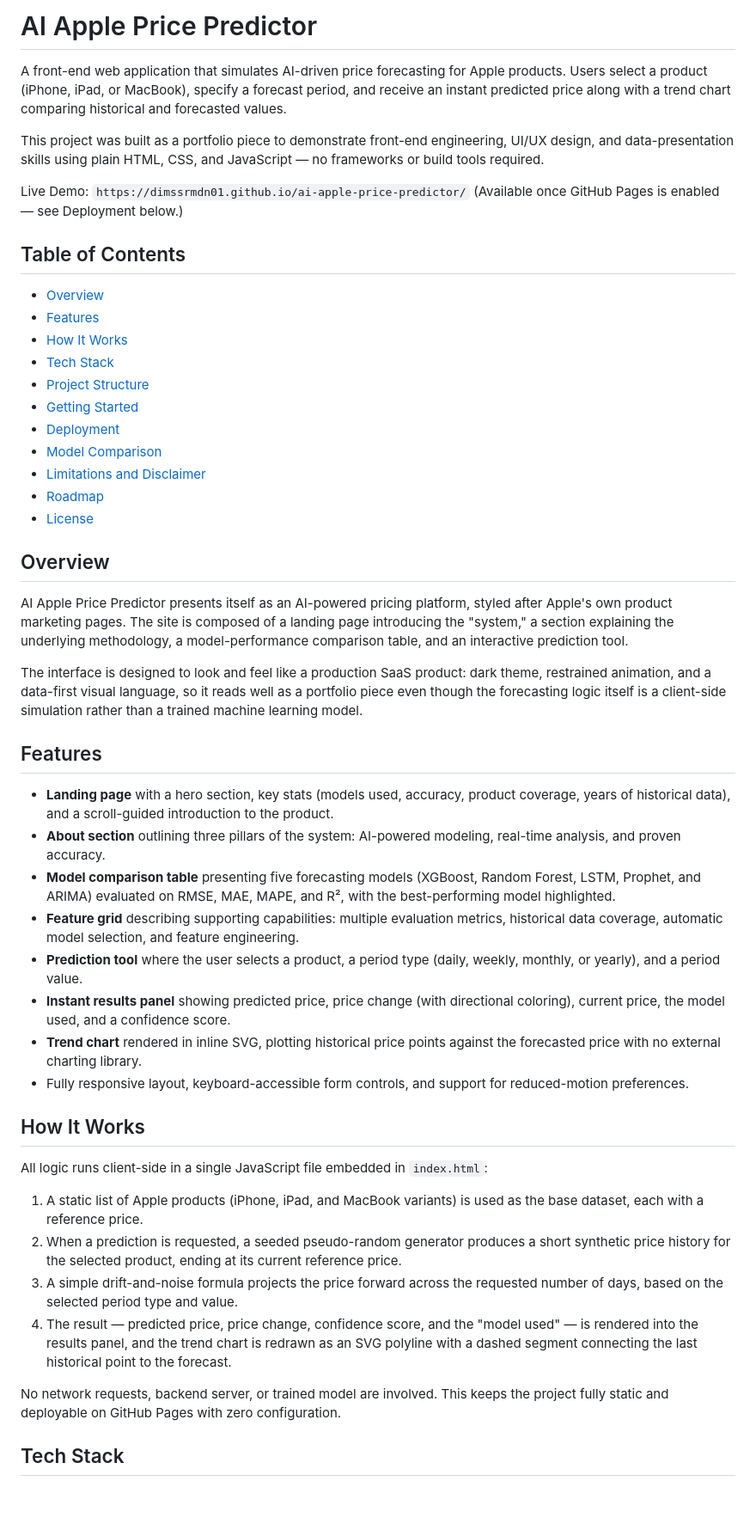
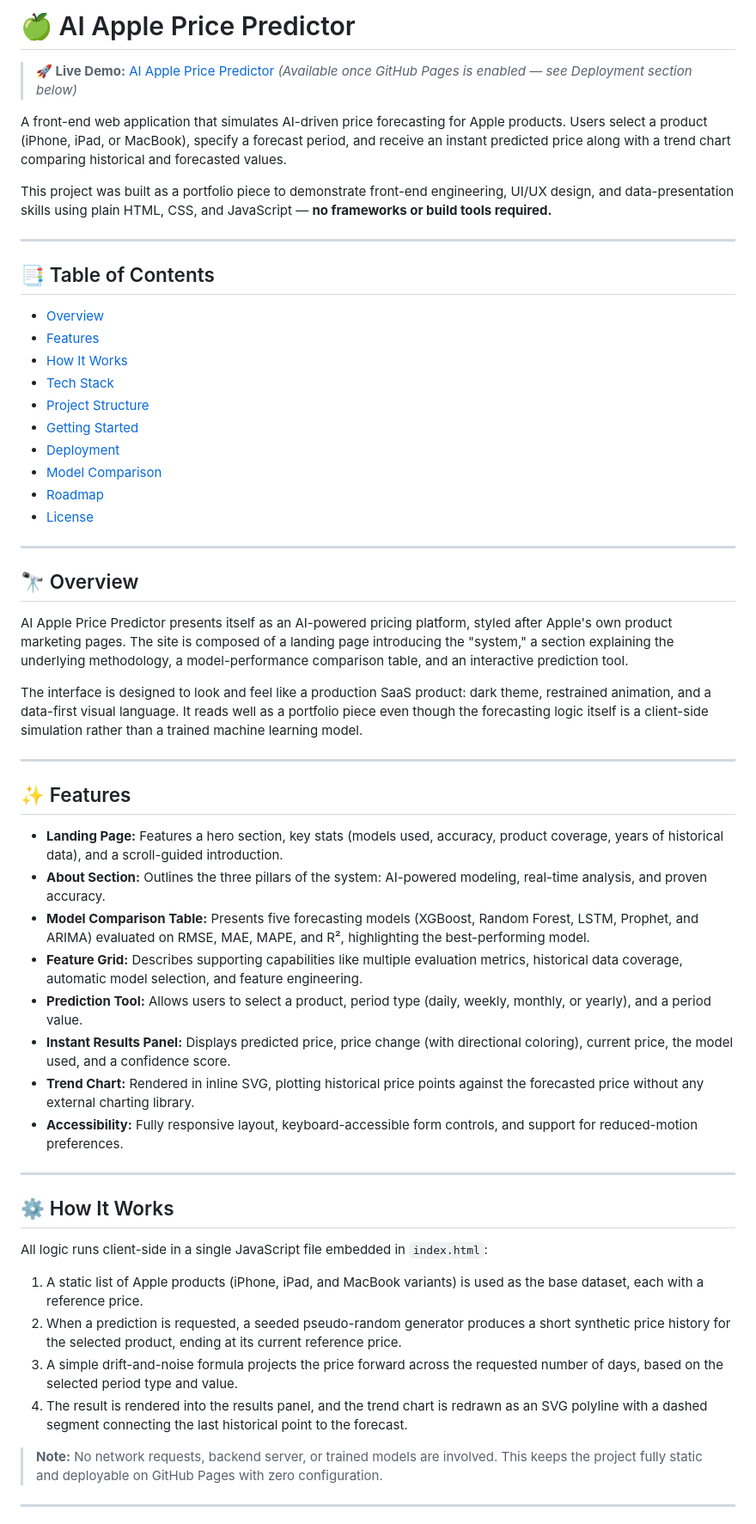
Before and after one commit to dimssrmdn01/ai-apple-price-predictor, a Markdown page: README.md, the part around one of its changes. Shown at 86% size. Drawn GitHub-style; blank space fills up the shorter version.

Commit message:
Enhance README formatting and add emojis
Updated README.md with improved formatting and added emojis for better readability.

```diff
--- a/README.md
+++ b/README.md
@@ -1,53 +1,56 @@
-# AI Apple Price Predictor
+# 🍏 AI Apple Price Predictor
+
+> **🚀 Live Demo:** [AI Apple Price Predictor](https://dimssrmdn01.github.io/ai-apple-price-predictor/)
+> *(Available once GitHub Pages is enabled — see Deployment section below)*
 
 A front-end web application that simulates AI-driven price forecasting for Apple products. Users select a product (iPhone, iPad, or MacBook), specify a forecast period, and receive an instant predicted price along with a trend chart comparing historical and forecasted values.
 
-This project was built as a portfolio piece to demonstrate front-end engineering, UI/UX design, and data-presentation skills using plain HTML, CSS, and JavaScript — no frameworks or build tools required.
+This project was built as a portfolio piece to demonstrate front-end engineering, UI/UX design, and data-presentation skills using plain HTML, CSS, and JavaScript — **no frameworks or build tools required.**
 
-Live Demo: `https://dimssrmdn01.github.io/ai-apple-price-predictor/`
-(Available once GitHub Pages is enabled — see Deployment below.)
+---
 
-## Table of Contents
+## 📑 Table of Contents
+- [Overview](#-overview)
+- [Features](#-features)
+- [How It Works](#-how-it-works)
+- [Tech Stack](#-tech-stack)
+- [Project Structure](#-project-structure)
+- [Getting Started](#-getting-started)
+- [Deployment](#-deployment)
+- [Model Comparison](#-model-comparison)
+- [Roadmap](#-roadmap)
+- [License](#-license)
 
-- [Overview](#overview)
-- [Features](#features)
-- [How It Works](#how-it-works)
-- [Tech Stack](#tech-stack)
-- [Project Structure](#project-structure)
-- [Getting Started](#getting-started)
-- [Deployment](#deployment)
-- [Model Comparison](#model-comparison)
-- [Limitations and Disclaimer](#limitations-and-disclaimer)
-- [Roadmap](#roadmap)
-- [License](#license)
+---
 
-## Overview
-
+## 🔭 Overview
 AI Apple Price Predictor presents itself as an AI-powered pricing platform, styled after Apple's own product marketing pages. The site is composed of a landing page introducing the "system," a section explaining the underlying methodology, a model-performance comparison table, and an interactive prediction tool.
 
-The interface is designed to look and feel like a production SaaS product: dark theme, restrained animation, and a data-first visual language, so it reads well as a portfolio piece even though the forecasting logic itself is a client-side simulation rather than a trained machine learning model.
+The interface is designed to look and feel like a production SaaS product: dark theme, restrained animation, and a data-first visual language. It reads well as a portfolio piece even though the forecasting logic itself is a client-side simulation rather than a trained machine learning model.
 
-## Features
+---
 
-- **Landing page** with a hero section, key stats (models used, accuracy, product coverage, years of historical data), and a scroll-guided introduction to the product.
-- **About section** outlining three pillars of the system: AI-powered modeling, real-time analysis, and proven accuracy.
-- **Model comparison table** presenting five forecasting models (XGBoost, Random Forest, LSTM, Prophet, and ARIMA) evaluated on RMSE, MAE, MAPE, and R², with the best-performing model highlighted.
-- **Feature grid** describing supporting capabilities: multiple evaluation metrics, historical data coverage, automatic model selection, and feature engineering.
-- **Prediction tool** where the user selects a product, a period type (daily, weekly, monthly, or yearly), and a period value.
-- **Instant results panel** showing predicted price, price change (with directional coloring), current price, the model used, and a confidence score.
-- **Trend chart** rendered in inline SVG, plotting historical price points against the forecasted price with no external charting library.
-- Fully responsive layout, keyboard-accessible form controls, and support for reduced-motion preferences.
+## ✨ Features
+* **Landing Page:** Features a hero section, key stats (models used, accuracy, product coverage, years of historical data), and a scroll-guided introduction.
+* **About Section:** Outlines the three pillars of the system: AI-powered modeling, real-time analysis, and proven accuracy.
+* **Model Comparison Table:** Presents five forecasting models (XGBoost, Random Forest, LSTM, Prophet, and ARIMA) evaluated on RMSE, MAE, MAPE, and R², highlighting the best-performing model.
+* **Feature Grid:** Describes supporting capabilities like multiple evaluation metrics, historical data coverage, automatic model selection, and feature engineering.
+* **Prediction Tool:** Allows users to select a product, period type (daily, weekly, monthly, or yearly), and a period value.
+* **Instant Results Panel:** Displays predicted price, price change (with directional coloring), current price, the model used, and a confidence score.
+* **Trend Chart:** Rendered in inline SVG, plotting historical price points against the forecasted price without any external charting library.
+* **Accessibility:** Fully responsive layout, keyboard-accessible form controls, and support for reduced-motion preferences.
 
-## How It Works
+---
 
+## ⚙️ How It Works
 All logic runs client-side in a single JavaScript file embedded in `index.html`:
 
 1. A static list of Apple products (iPhone, iPad, and MacBook variants) is used as the base dataset, each with a reference price.
 2. When a prediction is requested, a seeded pseudo-random generator produces a short synthetic price history for the selected product, ending at its current reference price.
 3. A simple drift-and-noise formula projects the price forward across the requested number of days, based on the selected period type and value.
-4. The result — predicted price, price change, confidence score, and the "model used" — is rendered into the results panel, and the trend chart is redrawn as an SVG polyline with a dashed segment connecting the last historical point to the forecast.
+4. The result is rendered into the results panel, and the trend chart is redrawn as an SVG polyline with a dashed segment connecting the last historical point to the forecast.
 
-No network requests, backend server, or trained model are involved. This keeps the project fully static and deployable on GitHub Pages with zero configuration.
+> **Note:** No network requests, backend server, or trained models are involved. This keeps the project fully static and deployable on GitHub Pages with zero configuration.
 
-## Tech Stack
+---
 
```
Also changed, not shown: other parts of README.md (+52 -42 lines).
